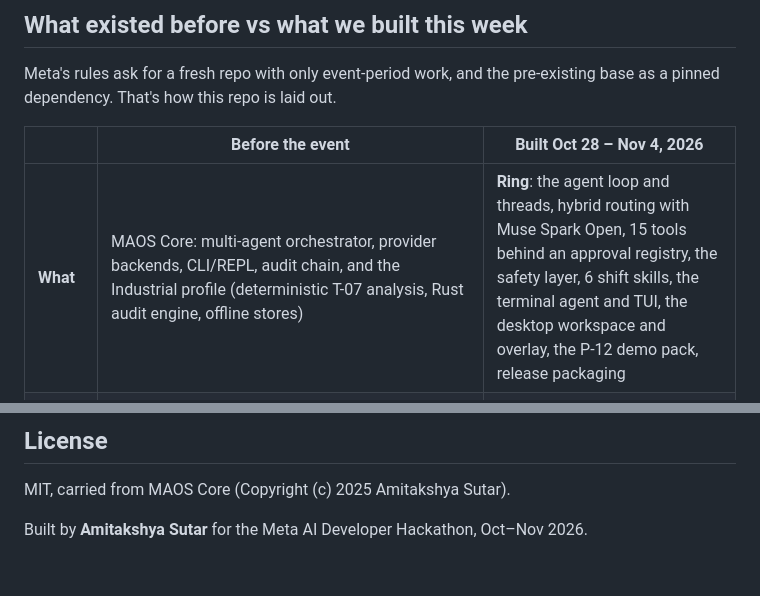
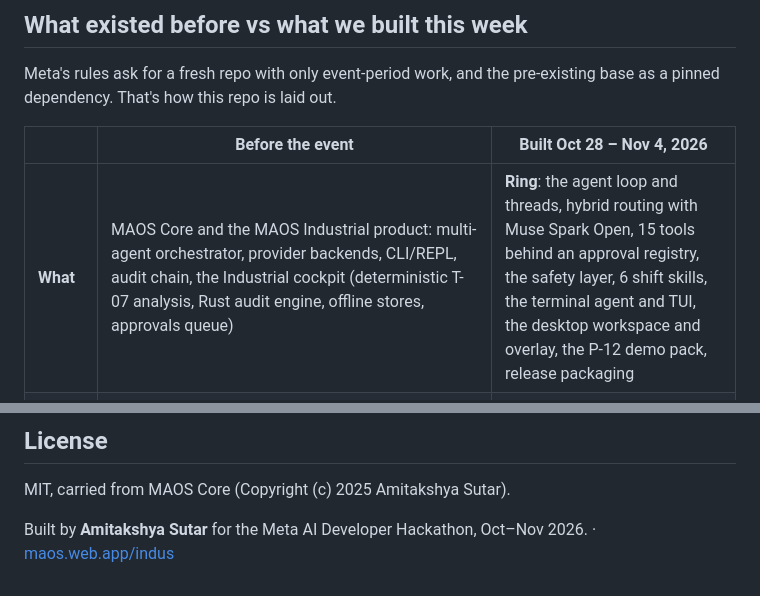
Before and after one commit to Amitakshya333/maos-ind_, a Markdown page: README.md, 2 parts joined by grey strips. GitHub-like rendering.

```diff
--- a/README.md
+++ b/README.md
@@ -228,7 +280,7 @@ Meta's rules ask for a fresh repo with only event-period work, and the pre-exist
 
 | | Before the event | Built Oct 28 – Nov 4, 2026 |
 |---|---|---|
-| **What** | MAOS Core: multi-agent orchestrator, provider backends, CLI/REPL, audit chain, and the Industrial profile (deterministic T-07 analysis, Rust audit engine, offline stores) | **Ring**: the agent loop and threads, hybrid routing with Muse Spark Open, 15 tools behind an approval registry, the safety layer, 6 shift skills, the terminal agent and TUI, the desktop workspace and overlay, the P-12 demo pack, release packaging |
+| **What** | MAOS Core and the MAOS Industrial product: multi-agent orchestrator, provider backends, CLI/REPL, audit chain, the Industrial cockpit (deterministic T-07 analysis, Rust audit engine, offline stores, approvals queue) | **Ring**: the agent loop and threads, hybrid routing with Muse Spark Open, 15 tools behind an approval registry, the safety layer, 6 shift skills, the terminal agent and TUI, the desktop workspace and overlay, the P-12 demo pack, release packaging |
 | **Where** | Public repo [`maos`](https://github.com/Amitakshya333/maos), pinned at `f9525055c56a7f7771dd2fa029c147c2960a98a3` (Sep 29, 2026) | [`patches/`](patches/): 33 commits. [`source/`](source/): 119 new files. [`CHANGED_FILES.md`](CHANGED_FILES.md): 104 modified files (+7,672 / −2,588) |
 | **Size** | n/a | About 13,100 lines of new TypeScript/JavaScript and 15,200 lines of new tests |
 
@@ -270,4 +322,4 @@ PATCHES.md        base SHA, freeze SHA, patch count, bytes, generation command
 
 MIT, carried from MAOS Core (Copyright (c) 2025 Amitakshya Sutar).
 
-Built by **Amitakshya Sutar** for the Meta AI Developer Hackathon, Oct–Nov 2026.
+Built by **Amitakshya Sutar** for the Meta AI Developer Hackathon, Oct–Nov 2026. · [maos.web.app/indus](https://maos.web.app/indus)
```
Also changed, not shown: other parts of README.md (+57 -5 lines), CAPTIONS.md (+11 -0 lines), docs/screenshots/10-core-cockpit.png (added), docs/screenshots/11-core-csv-critical.png (added), docs/screenshots/12-core-bundled-sample.png (added), docs/screenshots/13-core-approvals.png (added).
